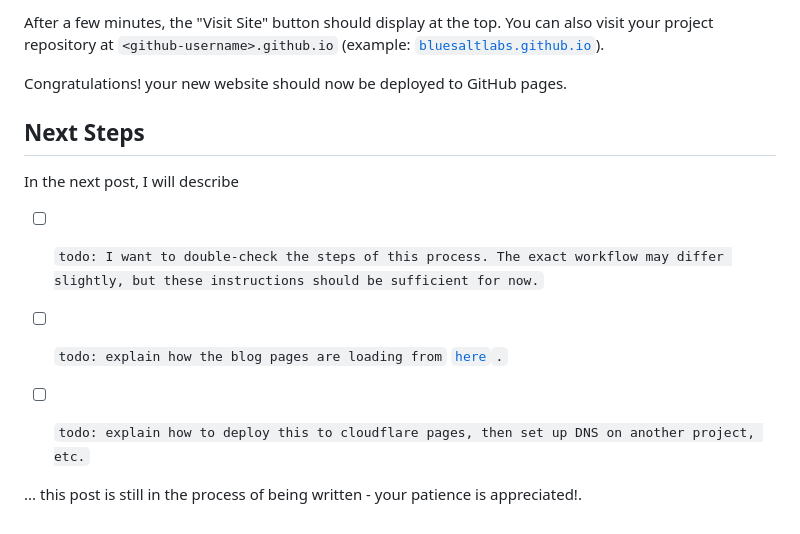
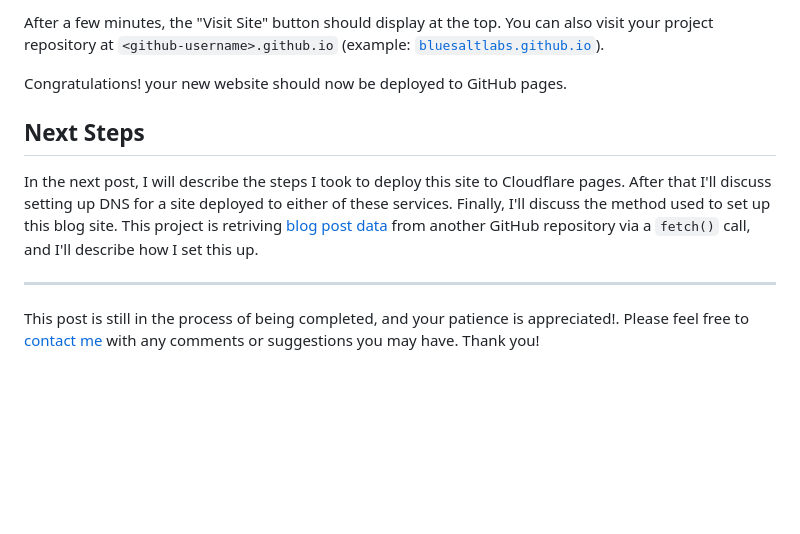
Before and after one commit to bluesaltlabs/bluesaltlabs.github.io, a Markdown page: data/posts/2.md, the part around the change. Drawn GitHub-style; blank space fills up the shorter version.

Commit message:
Updates post content.

```diff
--- a/data/posts/2.md
+++ b/data/posts/2.md
@@ -90,19 +90,21 @@ Note the settings in the image above. Set the "Source" dropdown (under "Build an
 
 After a few minutes, the "Visit Site" button should display at the top. You can also visit your project repository at `<github-username>.github.io` (example: [`bluesaltlabs.github.io`](https://bluesaltlabs.github.io)).
 
+<!--
+- [ ] `todo: I want to double-check the steps of this process. The exact workflow may differ slightly, but these instructions should be sufficient for now.`
+-->
 
 Congratulations! your new website should now be deployed to GitHub pages.
 
 
 ## Next Steps
 
-In the next post, I will describe
-
-- [ ] `todo: I want to double-check the steps of this process. The exact workflow may differ slightly, but these instructions should be sufficient for now.`
+In the next post, I will describe the steps I took to deploy this site to Cloudflare pages.
+After that I'll discuss setting up DNS for a site deployed to either of these services.
+Finally, I'll discuss the method used to set up this blog site. This project is retriving [blog post data](https://bluesaltlabs.github.io/data/posts/2.md) from another GitHub repository via a `fetch()` call, and I'll describe how I set this up.
 
 
+---
 
-- [ ] `todo: explain how the blog pages are loading from` [`here`](https://bluesaltlabs.github.io/data/posts/2.md)`.`
-- [ ] `todo: explain how to deploy this to cloudflare pages, then set up DNS on another project, etc.`
-
-... this post is still in the process of being written - your patience is appreciated!.
+This post is still in the process of being completed, and your patience is appreciated!.
+Please feel free to [contact me](https://www.linkedin.com/in/lukesontrop) with any comments or suggestions you may have. Thank you!
```
